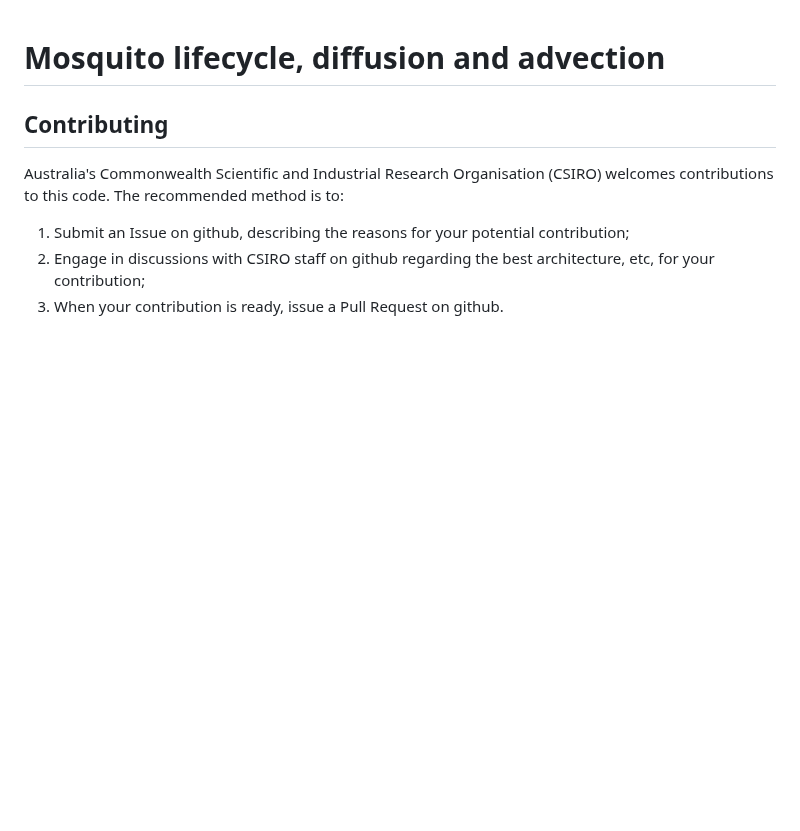
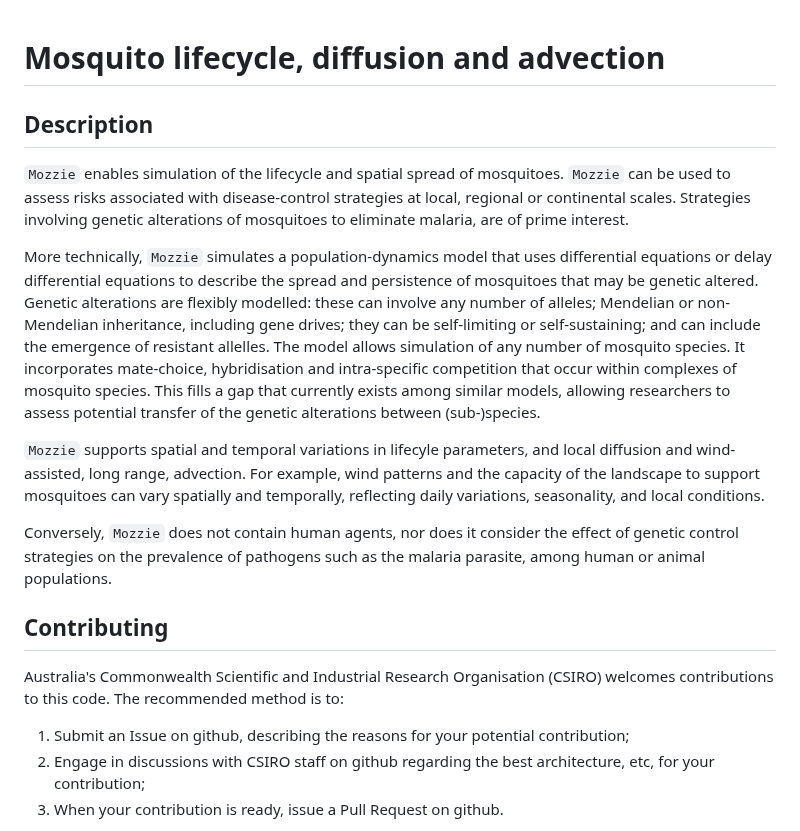
Before and after one commit to csiro-risk-assessment/mozzie, a Markdown page: README.md, the part around the change. Drawn GitHub-style; blank space fills up the shorter version.

Commit message:
Add description to README.md : point 2 of @slwu89 .   Refs #48

```diff
--- a/README.md
+++ b/README.md
@@ -1,4 +1,15 @@
 # Mosquito lifecycle, diffusion and advection
+
+## Description
+
+`Mozzie` enables simulation of the lifecycle and spatial spread of mosquitoes.  `Mozzie` can be used to assess risks associated with disease-control strategies at local, regional or continental scales.  Strategies involving genetic alterations of mosquitoes to eliminate malaria, are of prime interest.
+
+More technically, `Mozzie` simulates a population-dynamics model that uses differential equations or delay differential equations to describe the spread and persistence of mosquitoes that may be genetic altered.  Genetic alterations are flexibly modelled: these can involve any number of alleles; Mendelian or non-Mendelian inheritance, including gene drives; they can be self-limiting or self-sustaining; and can include the emergence of resistant allelles.  The model allows simulation of any number of mosquito species.   It incorporates mate-choice, hybridisation and intra-specific competition that occur within complexes of mosquito species.  This fills a gap that currently exists among similar models, allowing researchers to assess potential transfer of the genetic alterations between (sub-)species.
+
+`Mozzie` supports spatial and temporal variations in lifecyle parameters, and local diffusion and wind-assisted, long range, advection.  For example, wind patterns and the capacity of the landscape to support mosquitoes can vary spatially and temporally, reflecting daily variations, seasonality, and local conditions.
+
+Conversely, `Mozzie` does not contain human agents, nor does it consider the effect of genetic control strategies on the prevalence of pathogens such as the malaria parasite, among human or animal populations.
+
 
 ## Contributing
 
```
